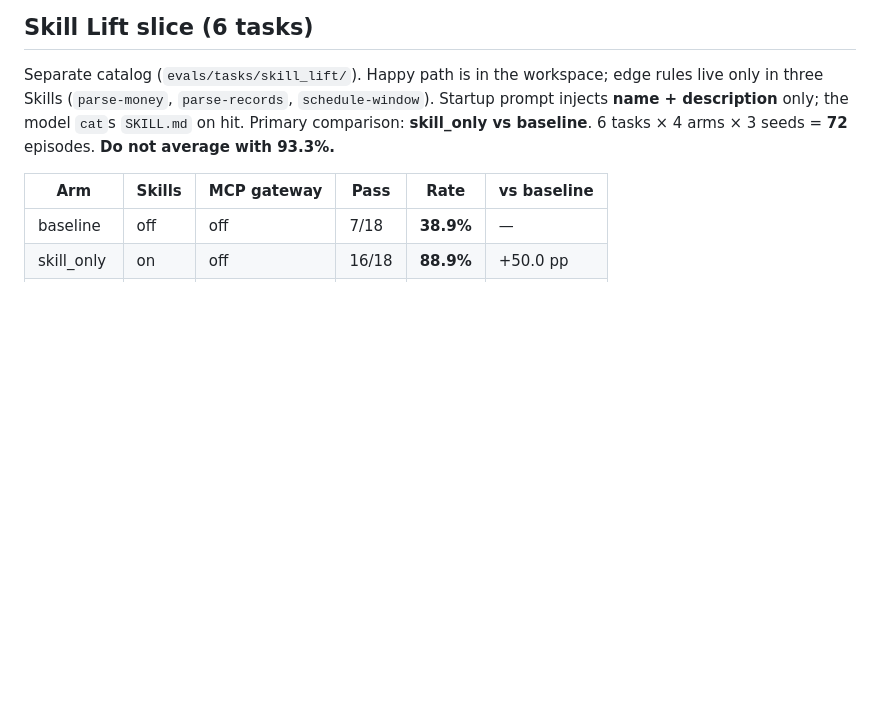
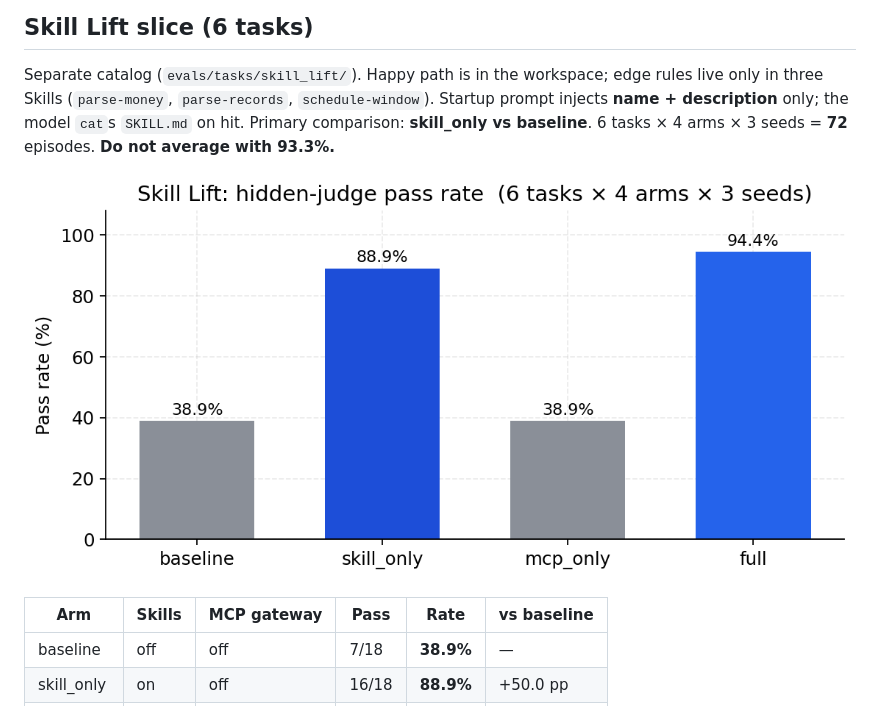
Before and after one commit to Salem532/mini-swe-harness, a Markdown page: README.md, the part around the change. Rendered like a GitHub page; pictures changed too: docs/figures/skill-lift-pass-rate.png (added); blank space fills up the shorter version.

Commit message:
Add Skill Lift pass-rate chart to the README.
Co-authored-by: Cursor <cursoragent@cursor.com>

```diff
--- a/README.md
+++ b/README.md
@@ -55,6 +55,8 @@ By category (n=9 each): **bash** and **mcp_opt** are 9/9 on every arm; **skill**
 ## Skill Lift slice (6 tasks)
 
 Separate catalog (`evals/tasks/skill_lift/`). Happy path is in the workspace; edge rules live only in three Skills (`parse-money`, `parse-records`, `schedule-window`). Startup prompt injects **name + description** only; the model `cat`s `SKILL.md` on hit. Primary comparison: **skill_only vs baseline**. 6 tasks × 4 arms × 3 seeds = **72** episodes. **Do not average with 93.3%.**
+
+![Skill Lift hidden-judge pass rate](docs/figures/skill-lift-pass-rate.png)
 
 | Arm | Skills | MCP gateway | Pass | Rate | vs baseline |
 |---|---|---|---|---|---|
```
